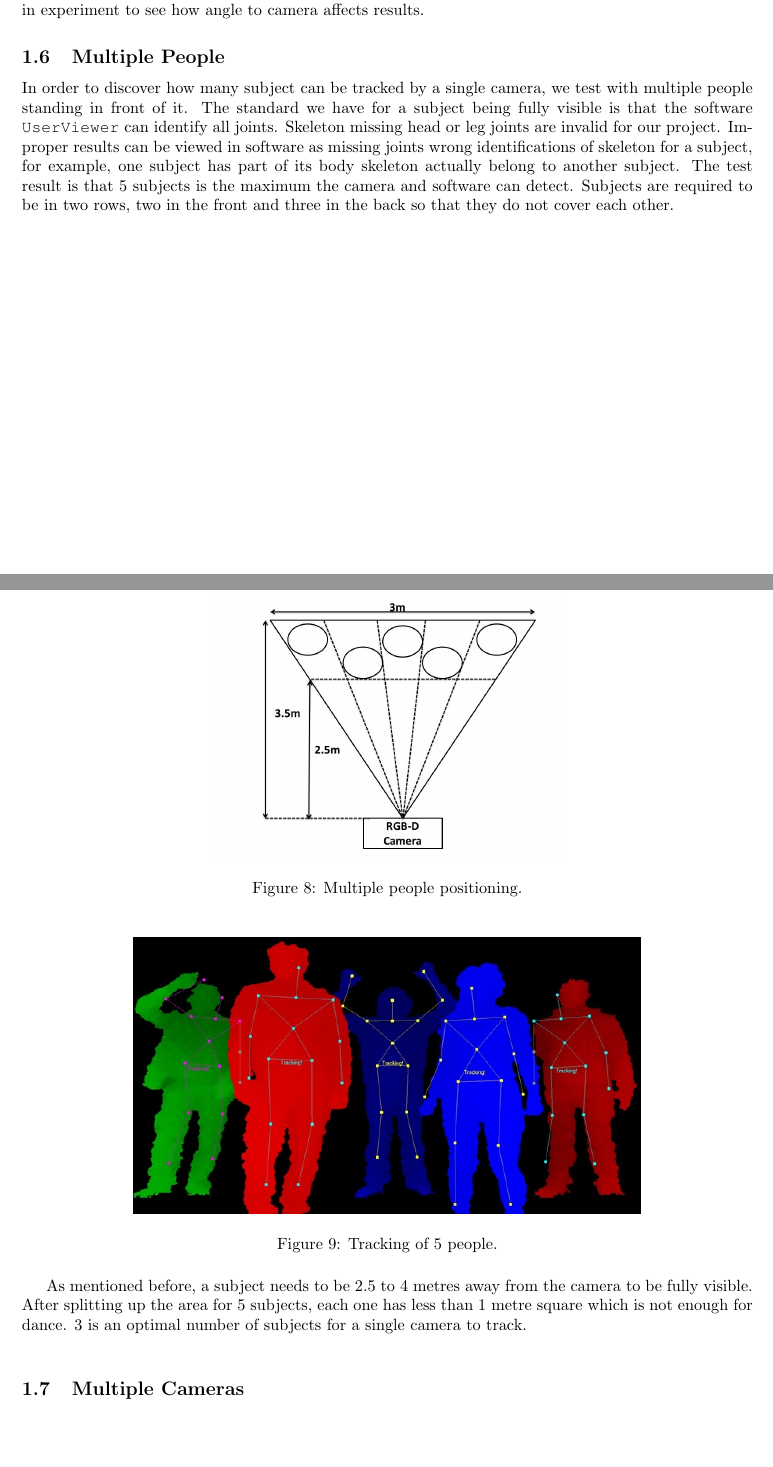
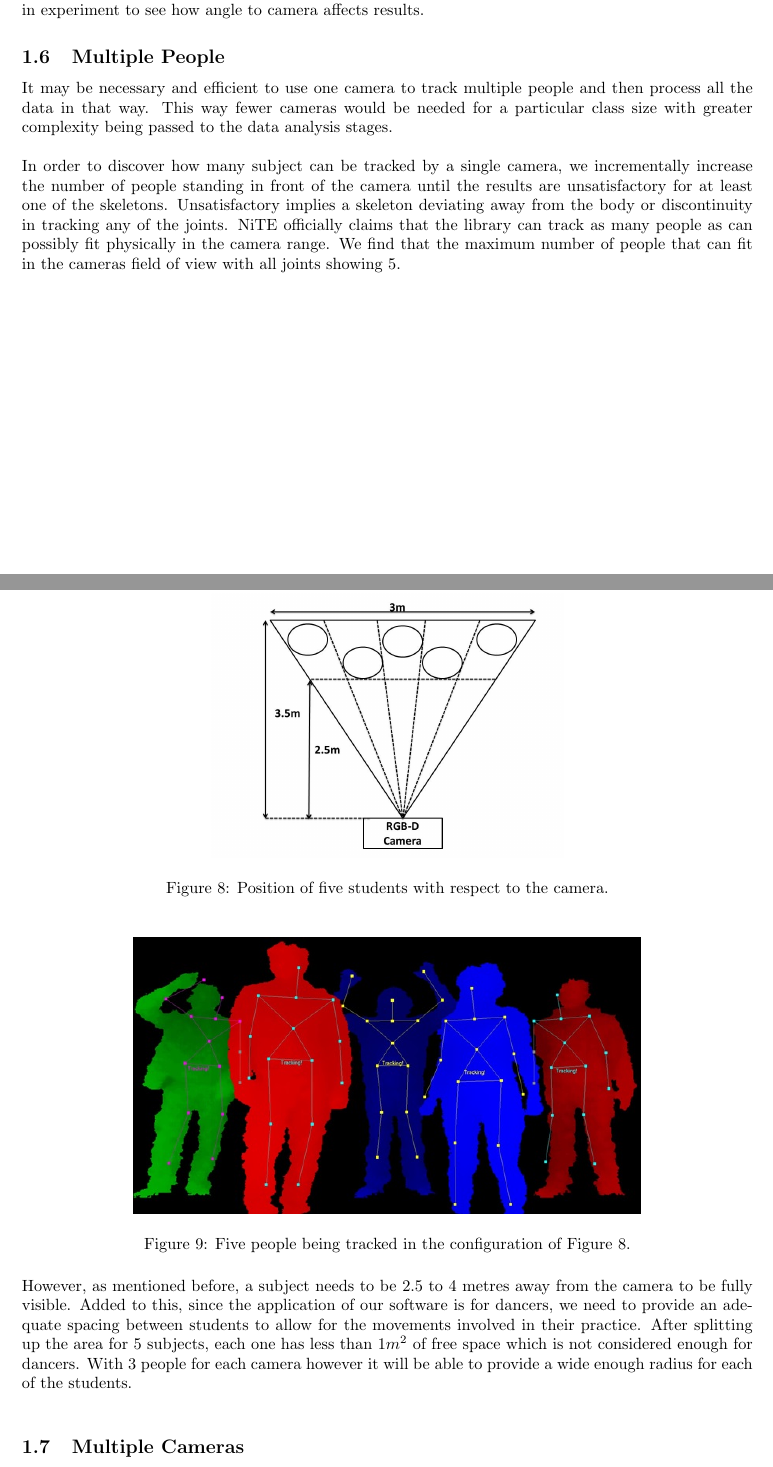
Before and after one commit to Marman1337/KinectProject, a LaTeX document (Report/KinectReport.tex): two parts of pages 8 and 9 of 21, joined at a grey line, cut so that both start at the same text, the shorter picture padded with empty space. Compiled offline with pdfLaTeX.

Commit message:
Section 1 complete

```diff
--- a/Report/KinectReport.tex
+++ b/Report/KinectReport.tex
@@ -292,22 +292,26 @@ To test for this, the subject stands in front of the camera, lifting both arms f
 
 
 \subsection{Multiple People}
+
 \noindent
-In order to discover how many subject can be tracked by a single camera, we test with multiple people standing in front of it. The standard we have for a subject being fully visible is that the software \texttt{UserViewer} can identify all joints. Skeleton missing head or leg joints are invalid for our project. Improper results can be viewed in software as missing joints wrong identifications of skeleton for a subject, for example, one subject has part of its body skeleton actually belong to another subject. The test result is that 5 subjects is the maximum the camera and software can detect. Subjects are required to be in two rows, two in the front and three in the back so that they do not cover each other.\\
+It may be necessary and efficient to use one camera to track multiple people and then process all the data in that way. This way fewer cameras would be needed for a particular class size with greater complexity being passed to the data analysis stages. \\\\
+\noindent
+In order to discover how many subject can be tracked by a single camera, we incrementally increase the number of people standing in front of the camera until the results are unsatisfactory for at least one of the skeletons. Unsatisfactory implies a skeleton deviating away from the body or discontinuity in tracking any of the joints. NiTE officially claims that the library can track as many people as can possibly fit physically in the camera range. We find that the maximum number of people that can fit in the cameras field of view with all joints showing 5. \\
 
 \begin{figure}[H]
 \centering
 \includegraphics[scale=0.3]{multi_people1.jpg}
-\caption{Multiple people positioning.}
+\caption{Position of five students with respect to the camera.}
+\label{people_pos}
 \end{figure}
 
 \begin{figure}[H]
 \centering
 \includegraphics[scale=0.8]{multi_people2.jpg}
-\caption{Tracking of 5 people.}
+\caption{Five people being tracked in the configuration of Figure \ref{people_pos}.}
 \end{figure}
-
-As mentioned before, a subject needs to be 2.5 to 4 metres away from the camera to be fully visible. After splitting up the area for 5 subjects, each one has less than 1 metre square which is not enough for dance. 3 is an optimal number of subjects for a single camera to track.\\
+\noindent
+However, as mentioned before, a subject needs to be 2.5 to 4 metres away from the camera to be fully visible. Added to this, since the application of our software is for dancers, we need to provide an adequate spacing between students to allow for the movements involved in their practice. After splitting up the area for 5 subjects, each one has less than $1m^2$ of free space which is not considered enough for dancers. With 3 people for each camera however it will be able to provide a wide enough radius for each of the students.\\
 
 
 \subsection{Multiple Cameras}
```
Also changed, not shown: Report/KinectReport.tex (2 more changed lines).
